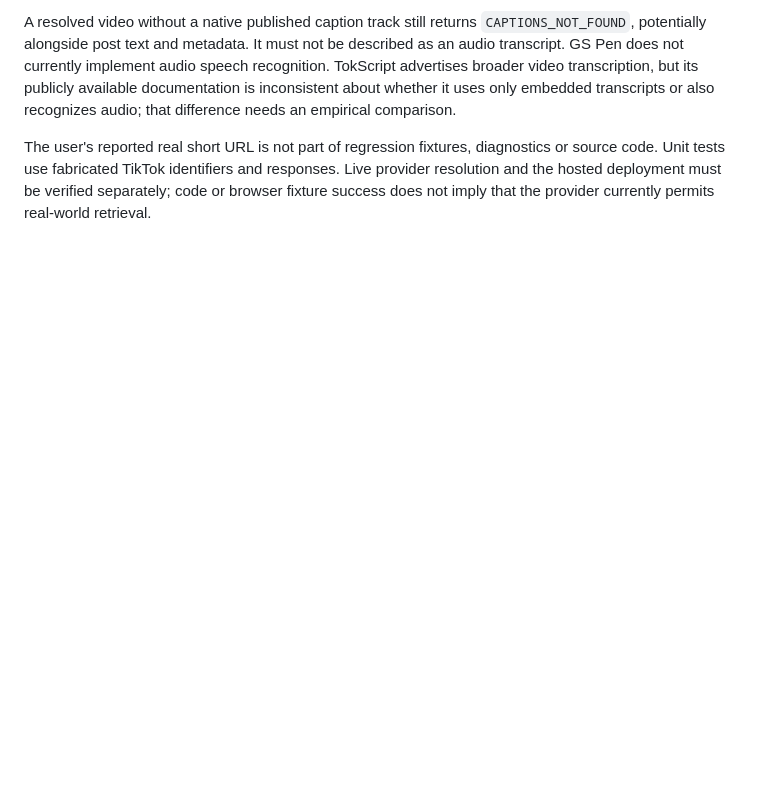
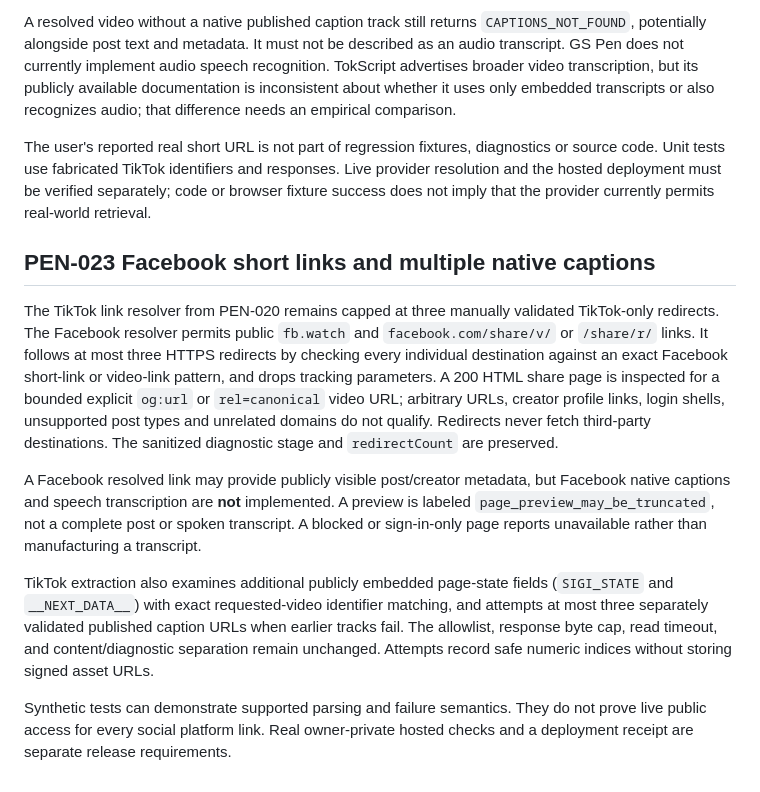
Before and after one commit to GSGrimoire/gs-pen, a Markdown page: docs/DIAGNOSTICS.md, the part around the change. Rendered like a GitHub page; blank space fills up the shorter version.

Commit message:
PEN-023: document Facebook share resolution and native-caption fallbacks

```diff
--- a/docs/DIAGNOSTICS.md
+++ b/docs/DIAGNOSTICS.md
@@ -64,3 +64,14 @@ Diagnostics now distinguish `share_link_resolution` events and the codes `SHORT_
 A resolved video without a native published caption track still returns `CAPTIONS_NOT_FOUND`, potentially alongside post text and metadata. It must not be described as an audio transcript. GS Pen does not currently implement audio speech recognition. TokScript advertises broader video transcription, but its publicly available documentation is inconsistent about whether it uses only embedded transcripts or also recognizes audio; that difference needs an empirical comparison.
 
 The user's reported real short URL is not part of regression fixtures, diagnostics or source code. Unit tests use fabricated TikTok identifiers and responses. Live provider resolution and the hosted deployment must be verified separately; code or browser fixture success does not imply that the provider currently permits real-world retrieval.
+
+
+## PEN-023 Facebook short links and multiple native captions
+
+The TikTok link resolver from PEN-020 remains capped at three manually validated TikTok-only redirects. The Facebook resolver permits public `fb.watch` and `facebook.com/share/v/` or `/share/r/` links. It follows at most three HTTPS redirects by checking every individual destination against an exact Facebook short-link or video-link pattern, and drops tracking parameters. A 200 HTML share page is inspected for a bounded explicit `og:url` or `rel=canonical` video URL; arbitrary URLs, creator profile links, login shells, unsupported post types and unrelated domains do not qualify. Redirects never fetch third-party destinations. The sanitized diagnostic stage and `redirectCount` are preserved.
+
+A Facebook resolved link may provide publicly visible post/creator metadata, but Facebook native captions and speech transcription are **not** implemented. A preview is labeled `page_preview_may_be_truncated`, not a complete post or spoken transcript. A blocked or sign-in-only page reports unavailable rather than manufacturing a transcript.
+
+TikTok extraction also examines additional publicly embedded page-state fields (`SIGI_STATE` and `__NEXT_DATA__`) with exact requested-video identifier matching, and attempts at most three separately validated published caption URLs when earlier tracks fail. The allowlist, response byte cap, read timeout, and content/diagnostic separation remain unchanged. Attempts record safe numeric indices without storing signed asset URLs.
+
+Synthetic tests can demonstrate supported parsing and failure semantics. They do not prove live public access for every social platform link. Real owner-private hosted checks and a deployment receipt are separate release requirements.
```
